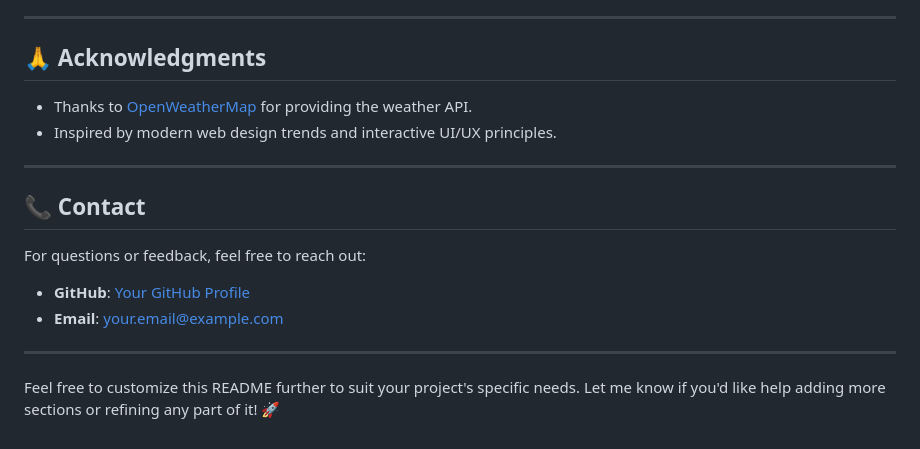
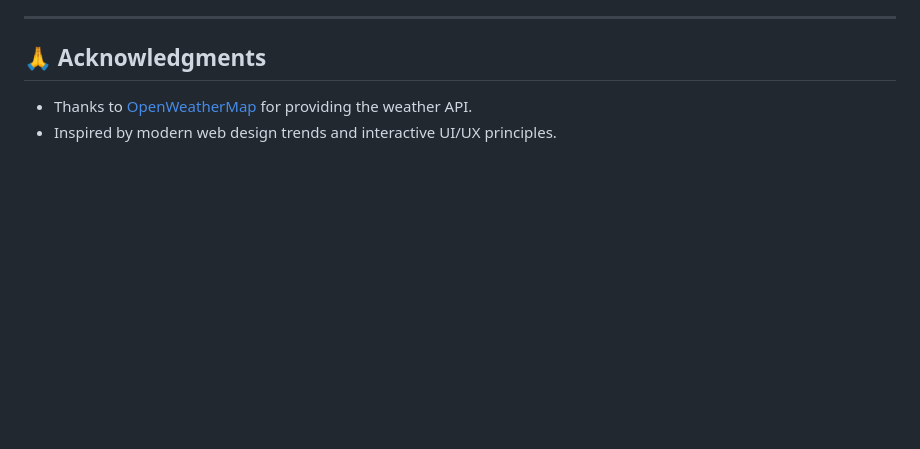
Before and after one commit to OlabodeGenius/weather-app, a Markdown page: README.md, the part around the change. GitHub-like rendering; blank space fills up the shorter version.

```diff
--- a/README.md
+++ b/README.md
@@ -175,16 +175,3 @@ This project is licensed under the MIT License. See the [LICENSE](LICENSE) file
 
 - Thanks to [OpenWeatherMap](https://openweathermap.org/) for providing the weather API.
 - Inspired by modern web design trends and interactive UI/UX principles.
-
----
-
-## 📞 Contact
-
-For questions or feedback, feel free to reach out:
-
-- **GitHub**: [Your GitHub Profile](https://github.com/yourusername)
-- **Email**: your.email@example.com
-
----
-
-Feel free to customize this README further to suit your project's specific needs. Let me know if you'd like help adding more sections or refining any part of it! 🚀
```
